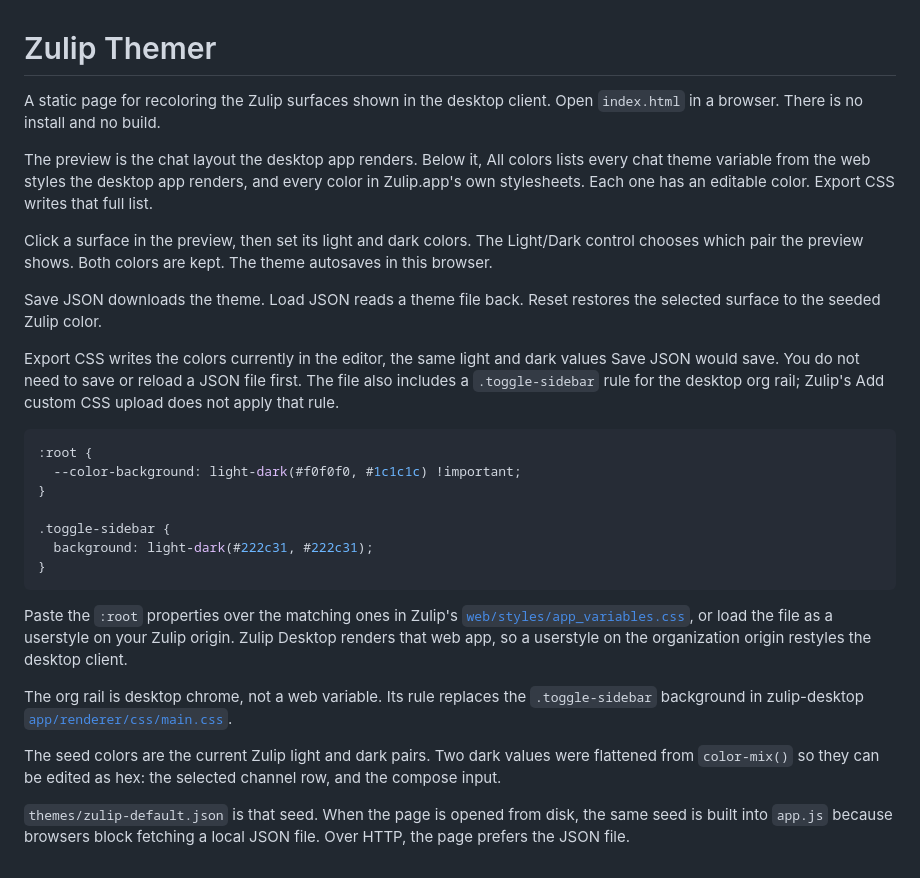
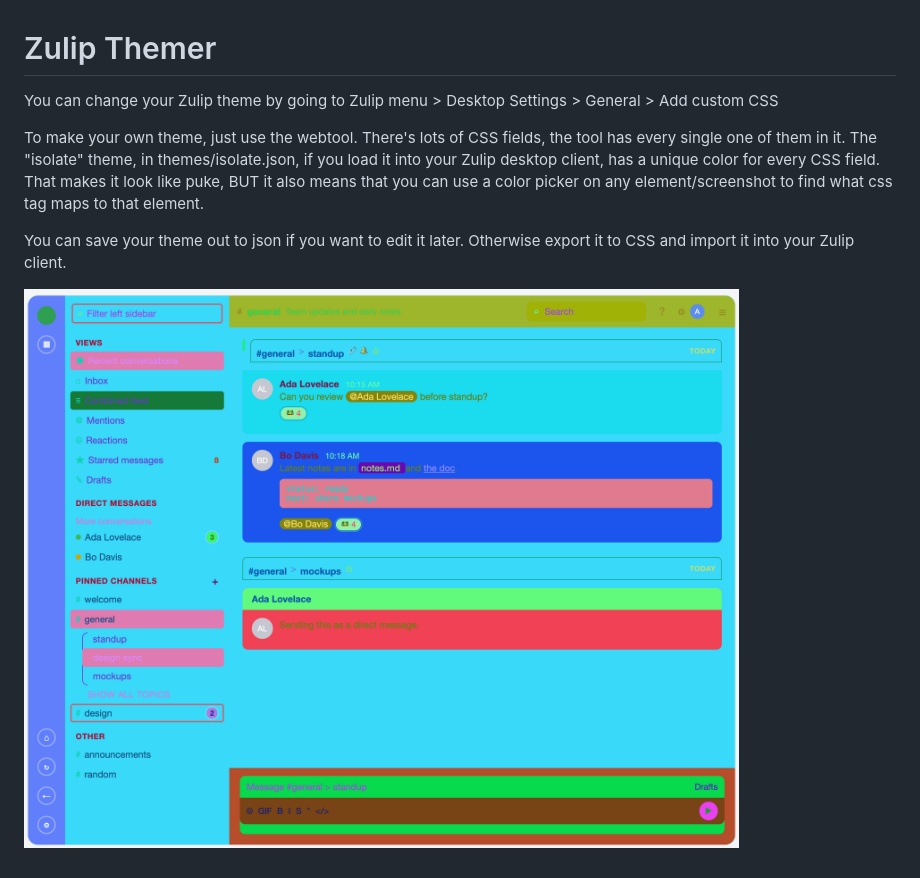
Before and after one commit to ebccoats/zulip-theme-designer, a Markdown page: README.md, the part around the change. Drawn GitHub-style; pictures changed too: barf-theme.png (added).

Commit message:
readme and screenshot

````diff
--- a/README.md
+++ b/README.md
@@ -1,29 +1,9 @@
 # Zulip Themer
 
-A static page for recoloring the Zulip surfaces shown in the desktop client. Open `index.html` in a browser. There is no install and no build.
+You can change your Zulip theme by going to Zulip menu > Desktop Settings > General > Add custom CSS
 
-The preview is the chat layout the desktop app renders. Below it, All colors lists every chat theme variable from the web styles the desktop app renders, and every color in Zulip.app's own stylesheets. Each one has an editable color. Export CSS writes that full list.
+To  make your own theme, just use the webtool. There's lots of CSS fields, the tool has every single one of them in it. The "isolate" theme, in themes/isolate.json, if you load it into your Zulip desktop client, has a unique color for every CSS field. That makes it look like puke, BUT it also means that you can use a color picker on any element/screenshot to find what css tag maps to that element.
 
-Click a surface in the preview, then set its light and dark colors. The Light/Dark control chooses which pair the preview shows. Both colors are kept. The theme autosaves in this browser.
+You can save your theme out to json if you want to edit it later. Otherwise export it to CSS and import it into your Zulip client.
 
-Save JSON downloads the theme. Load JSON reads a theme file back. Reset restores the selected surface to the seeded Zulip color.
-
-Export CSS writes the colors currently in the editor, the same light and dark values Save JSON would save. You do not need to save or reload a JSON file first. The file also includes a `.toggle-sidebar` rule for the desktop org rail; Zulip's Add custom CSS upload does not apply that rule.
-
-```css
-:root {
-  --color-background: light-dark(#f0f0f0, #1c1c1c) !important;
-}
-
-.toggle-sidebar {
-  background: light-dark(#222c31, #222c31);
-}
-```
-
-Paste the `:root` properties over the matching ones in Zulip's [`web/styles/app_variables.css`](https://github.com/zulip/zulip/blob/main/web/styles/app_variables.css), or load the file as a userstyle on your Zulip origin. Zulip Desktop renders that web app, so a userstyle on the organization origin restyles the desktop client.
-
-The org rail is desktop chrome, not a web variable. Its rule replaces the `.toggle-sidebar` background in zulip-desktop [`app/renderer/css/main.css`](https://github.com/zulip/zulip-desktop/blob/v5.12.4/app/renderer/css/main.css).
-
-The seed colors are the current Zulip light and dark pairs. Two dark values were flattened from `color-mix()` so they can be edited as hex: the selected channel row, and the compose input.
-
-`themes/zulip-default.json` is that seed. When the page is opened from disk, the same seed is built into `app.js` because browsers block fetching a local JSON file. Over HTTP, the page prefers the JSON file.
+![isolate.json](./barf-theme.png)
````
